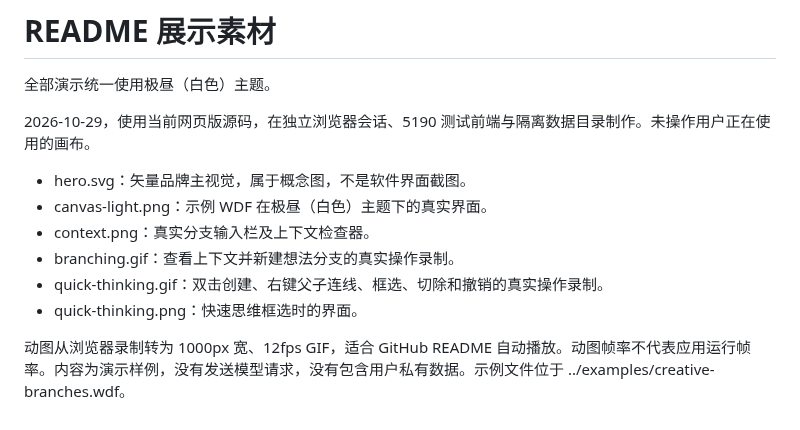
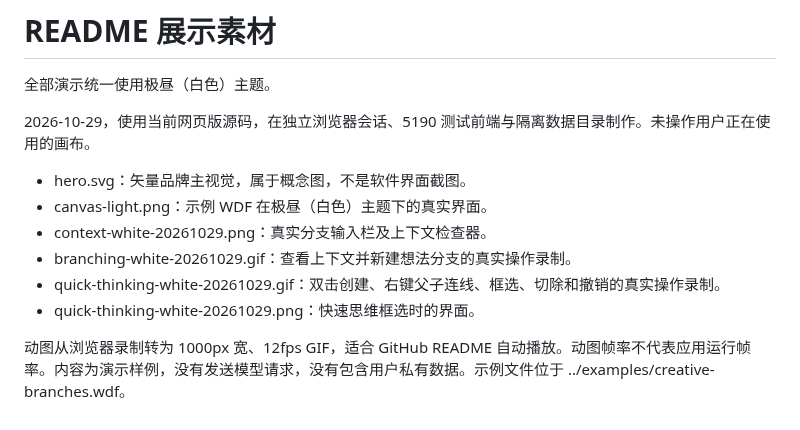
Before and after one commit to pyrider3/Wendaflow, a Markdown page: docs/media/README.md, the part around the change. GitHub-like rendering.

Commit message:
Give white demo media fresh URLs to avoid stale cached dark assets

```diff
--- a/docs/media/README.md
+++ b/docs/media/README.md
@@ -6,9 +6,9 @@
 
 - hero.svg：矢量品牌主视觉，属于概念图，不是软件界面截图。
 - canvas-light.png：示例 WDF 在极昼（白色）主题下的真实界面。
-- context.png：真实分支输入栏及上下文检查器。
-- branching.gif：查看上下文并新建想法分支的真实操作录制。
-- quick-thinking.gif：双击创建、右键父子连线、框选、切除和撤销的真实操作录制。
-- quick-thinking.png：快速思维框选时的界面。
+- context-white-20261029.png：真实分支输入栏及上下文检查器。
+- branching-white-20261029.gif：查看上下文并新建想法分支的真实操作录制。
+- quick-thinking-white-20261029.gif：双击创建、右键父子连线、框选、切除和撤销的真实操作录制。
+- quick-thinking-white-20261029.png：快速思维框选时的界面。
 
 动图从浏览器录制转为 1000px 宽、12fps GIF，适合 GitHub README 自动播放。动图帧率不代表应用运行帧率。内容为演示样例，没有发送模型请求，没有包含用户私有数据。示例文件位于 ../examples/creative-branches.wdf。
```
Also changed, not shown: README.md (+4 -4 lines), docs/media/context-white-20261029.png (renamed from docs/media/context.png), docs/media/quick-thinking-white-20261029.png (renamed from docs/media/quick-thinking.png), 4 other files.
